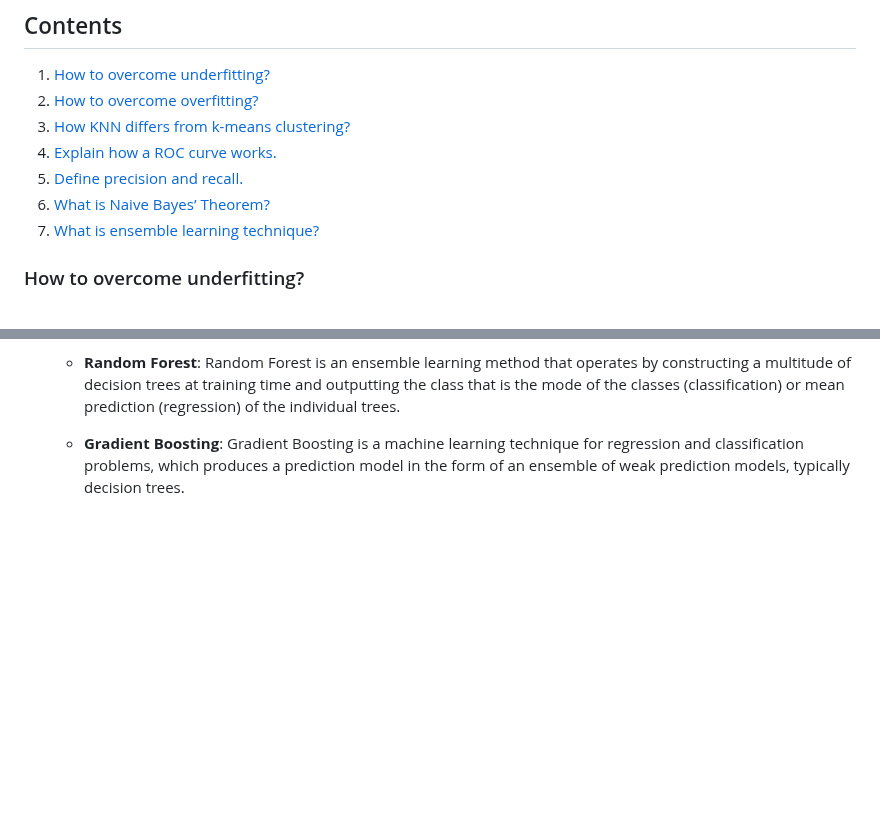
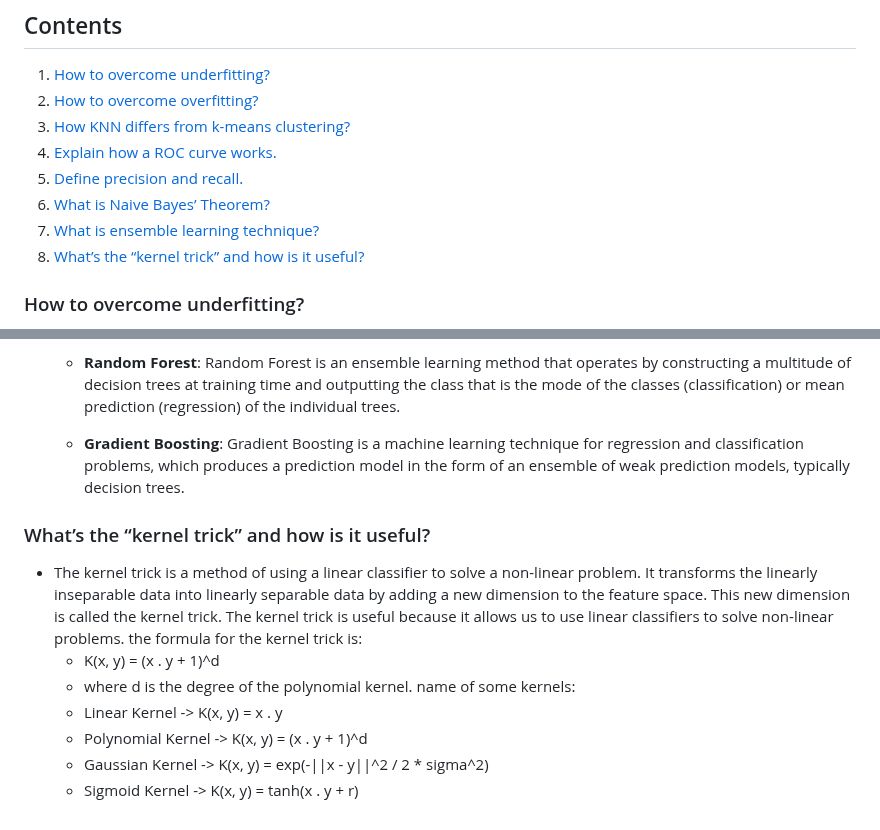
Before and after one commit to Abdur-Rahim-sheikh/ml_prep, a Markdown page: README.md, 2 parts joined by grey strips. Rendered like a GitHub page; blank space fills up the shorter version.

Commit message:
kernel trick

```diff
--- a/README.md
+++ b/README.md
@@ -7,6 +7,7 @@
 5. [Define precision and recall.](#define-precision-and-recall)
 6. [What is Naive Bayes’ Theorem?](#what-is-naive-bayes-theorem)
 7. [What is ensemble learning technique?](#what-is-ensemble-learning-technique)
+8. [What’s the “kernel trick” and how is it useful?](#whats-the-kernel-trick-and-how-is-it-useful)
 
 ### How to overcome underfitting?
 1) Increase Model Complexity
@@ -74,3 +75,14 @@ follow the link to understand bayes theorem in detail: [Bayes Theorem](https://y
 
     - **Random Forest**: Random Forest is an ensemble learning method that operates by constructing a multitude of decision trees at training time and outputting the class that is the mode of the classes (classification) or mean prediction (regression) of the individual trees.
     - **Gradient Boosting**: Gradient Boosting is a machine learning technique for regression and classification problems, which produces a prediction model in the form of an ensemble of weak prediction models, typically decision trees.
+
+### What’s the “kernel trick” and how is it useful?
+- The kernel trick is a method of using a linear classifier to solve a non-linear problem. It transforms the linearly inseparable data into linearly separable data by adding a new dimension to the feature space. This new dimension is called the kernel trick. The kernel trick is useful because it allows us to use linear classifiers to solve non-linear problems.
+the formula for the kernel trick is:
+    - K(x, y) = (x . y + 1)^d
+    - where d is the degree of the polynomial kernel.
+name of some kernels:
+    - Linear Kernel -> K(x, y) = x . y
+    - Polynomial Kernel -> K(x, y) = (x . y + 1)^d
+    - Gaussian Kernel -> K(x, y) = exp(-||x - y||^2 / 2 * sigma^2)
+    - Sigmoid Kernel -> K(x, y) = tanh(x . y + r)
```
